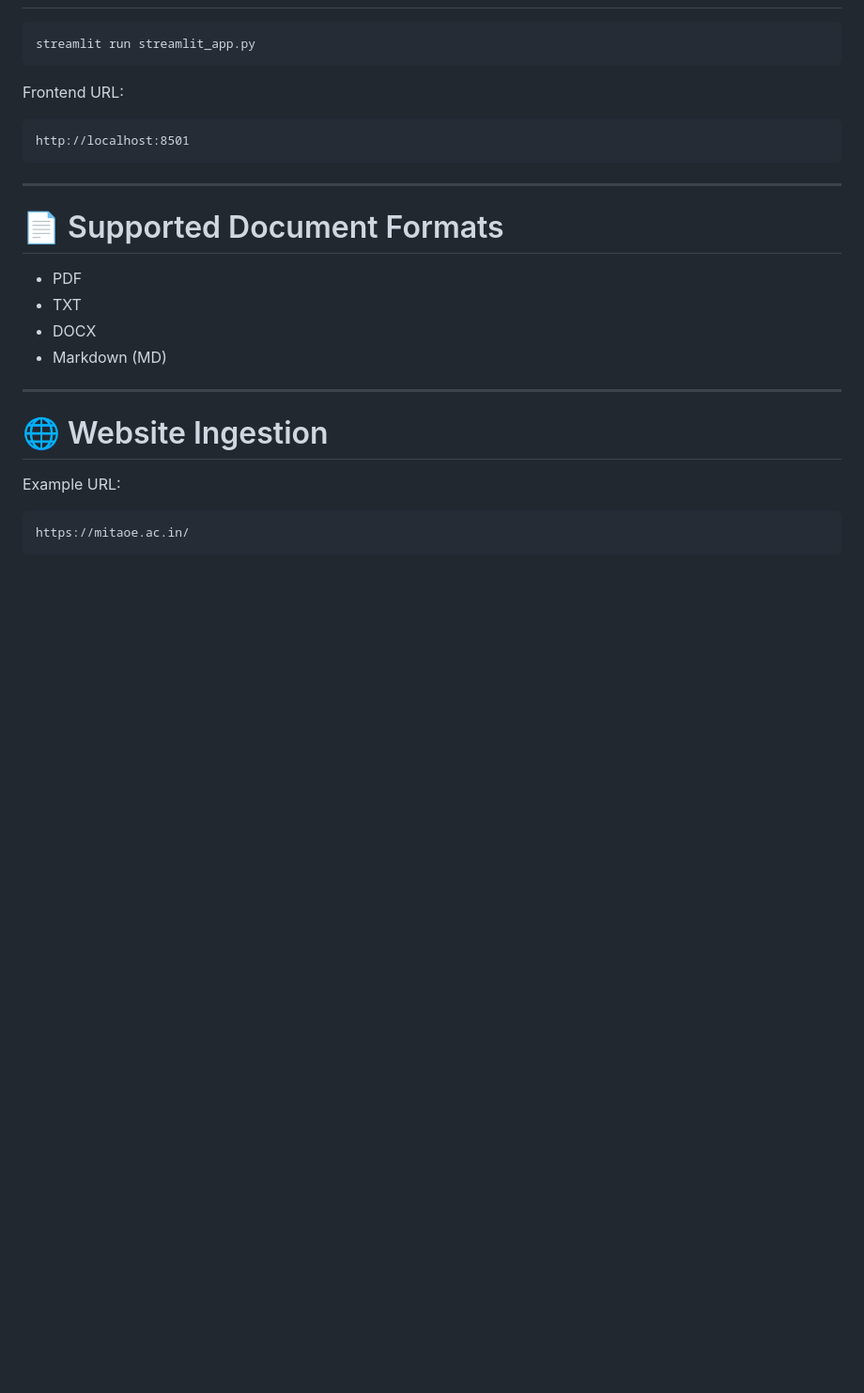
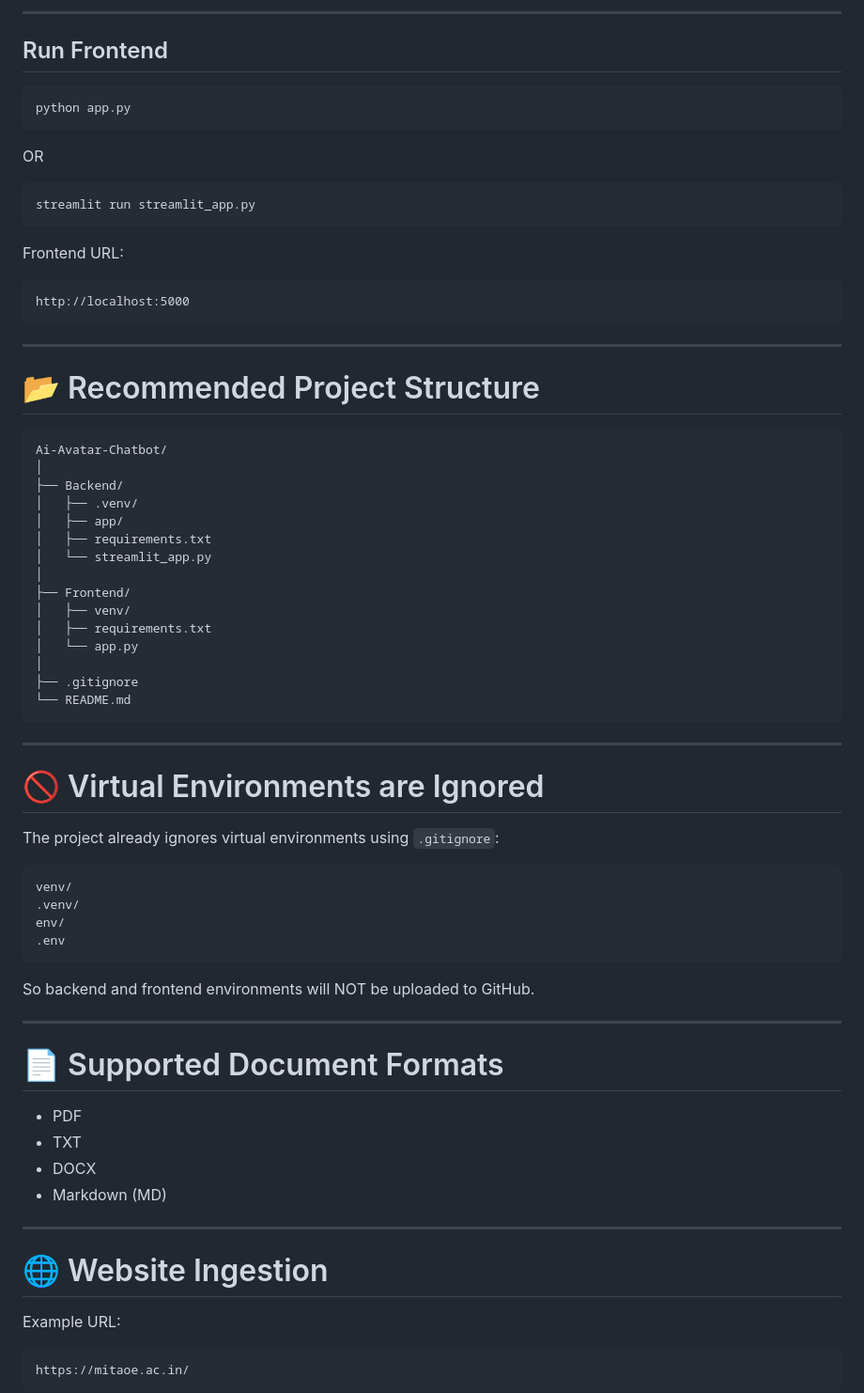
Before and after one commit to Krishna-Kush-05/Ai-Avatar-Chatbot, a Markdown page: README.md, the part around one of its changes. Shown at 94% size. GitHub-like rendering; blank space fills up the shorter version.

````diff
--- a/README.md
+++ b/README.md
@@ -114,3 +132,12 @@ http://127.0.0.1:8000
+---
+
+## Run Frontend
+
+```bash
+python app.py
+```
+
+OR
 
 ```bash
 streamlit run streamlit_app.py
@@ -119,8 +146,45 @@ streamlit run streamlit_app.py
 Frontend URL:
 
 ```text
-http://localhost:8501
+http://localhost:5000
 ```
+
+---
+
+# 📂 Recommended Project Structure
+
+```text
+Ai-Avatar-Chatbot/
+│
+├── Backend/
+│   ├── .venv/
+│   ├── app/
+│   ├── requirements.txt
+│   └── streamlit_app.py
+│
+├── Frontend/
+│   ├── venv/
+│   ├── requirements.txt
+│   └── app.py
+│
+├── .gitignore
+└── README.md
+```
+
+---
+
+# 🚫 Virtual Environments are Ignored
+
+The project already ignores virtual environments using `.gitignore`:
+
+```gitignore
+venv/
+.venv/
+env/
+.env
+```
+
+So backend and frontend environments will NOT be uploaded to GitHub.
 
 ---
 
````
Also changed, not shown: other parts of README.md (+46 -28 lines).
